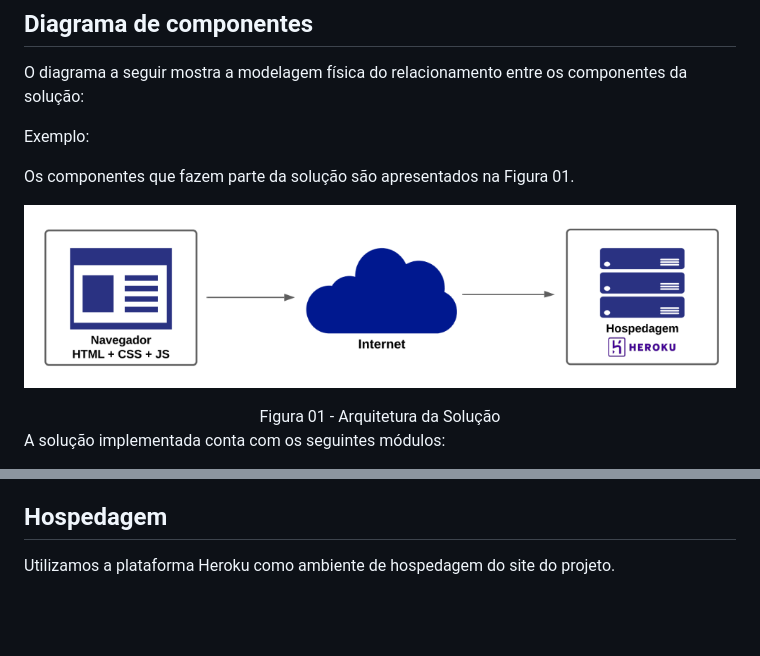
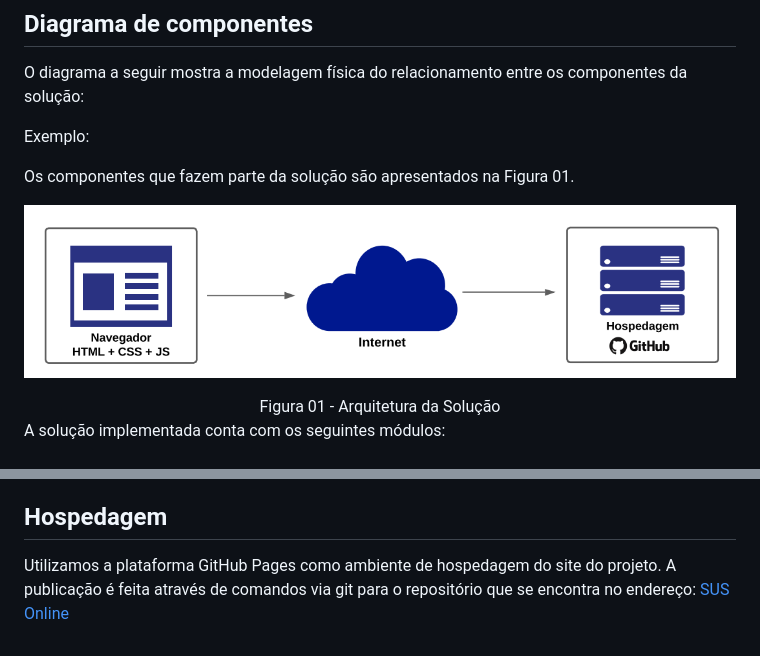
Before and after one commit to ICEI-PUC-Minas-PMV-ADS/sus_online, a Markdown page: docs/05-Arquitetura da Solução.md, 2 parts joined by grey strips. Rendered like a GitHub page; pictures changed too: docs/img/arquitetura_solucao.png; blank space fills up the shorter version.

Commit message:
chore: atualizando documentação.

```diff
--- a/docs/05-Arquitetura da Solução.md
+++ b/docs/05-Arquitetura da Solução.md
@@ -31,4 +31,5 @@ A solução implementada conta com os seguintes módulos:
 
 ## Hospedagem
 
-Utilizamos a plataforma Heroku como ambiente de hospedagem do site do projeto.
+Utilizamos a plataforma GitHub Pages como ambiente de hospedagem do site do projeto. A publicação é feita através de comandos via git para o repositório que se encontra no endereço:
+<a href="https://icei-puc-minas-pmv-ads.github.io/sus_online/">SUS Online</a>
```
